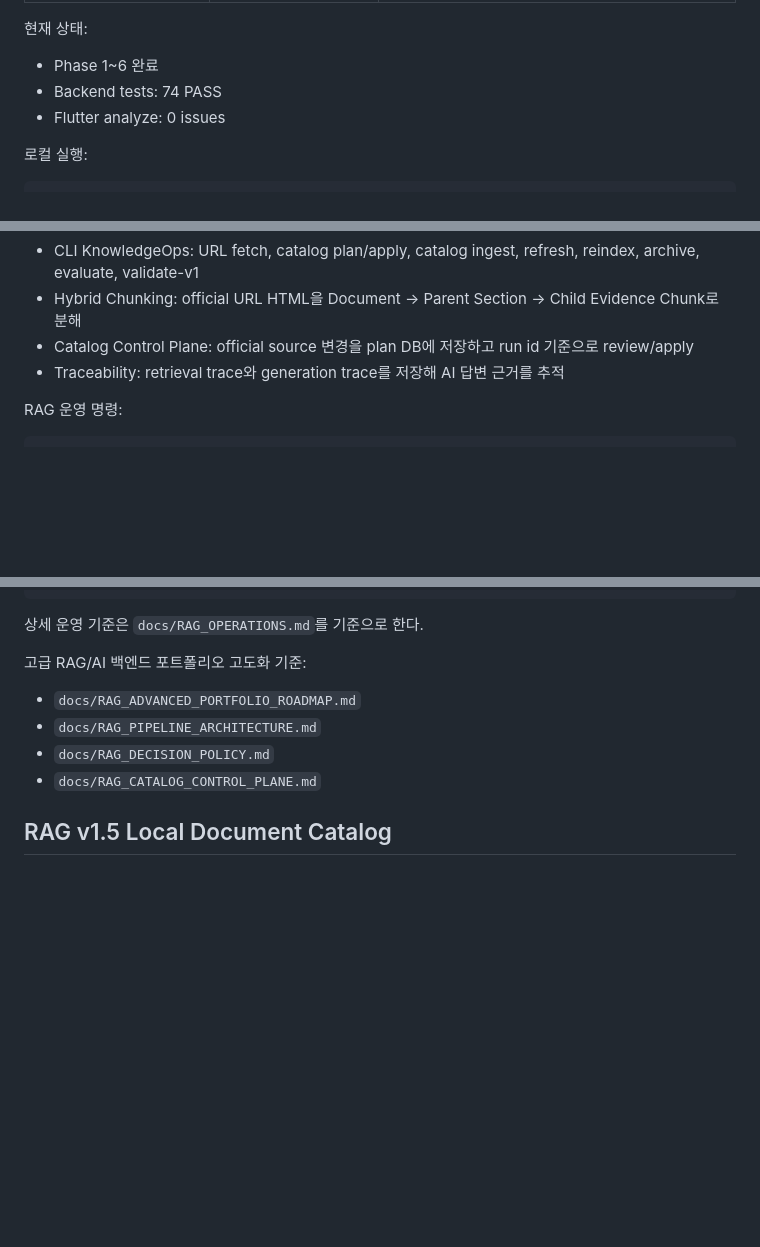
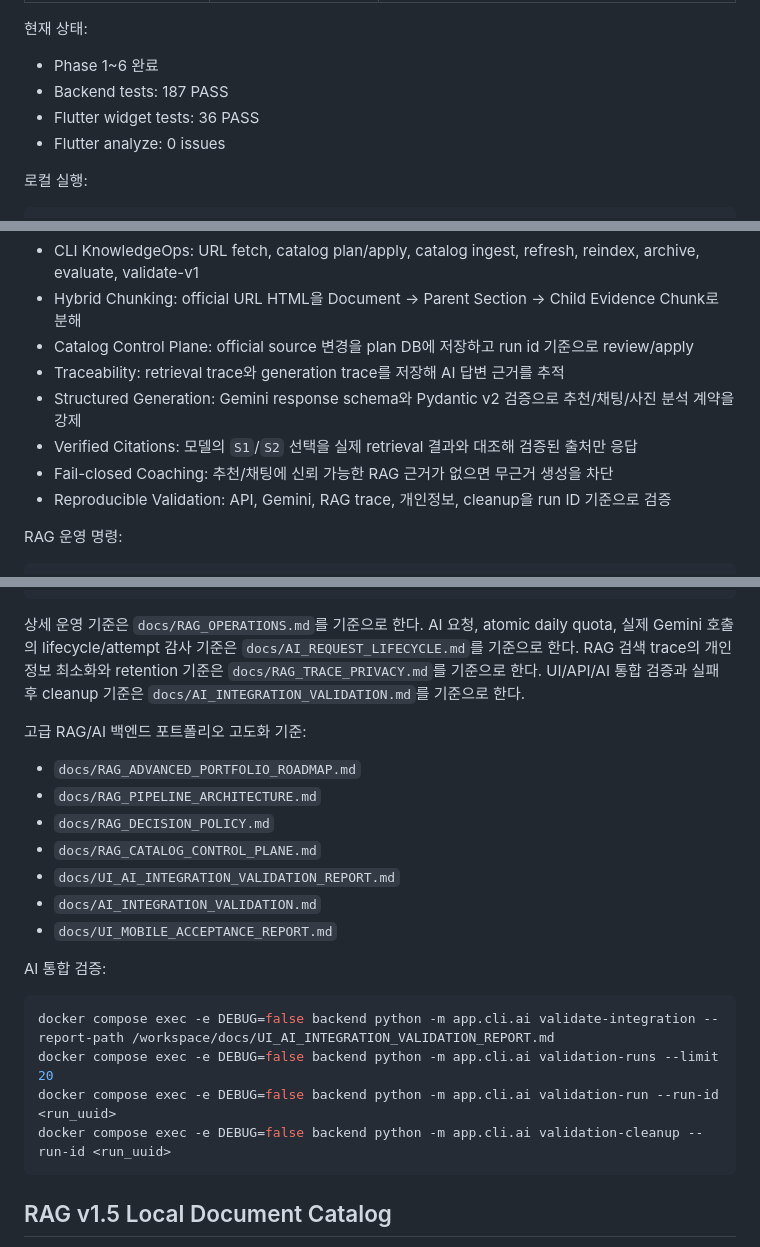
Before and after one commit to kaero313/ai-health-trainer, a Markdown page: README.md, 3 parts joined by grey strips. Drawn GitHub-style; blank space fills up the shorter version.

Commit message:
docs(ai): 현재 상태와 검증 상황 업데이트

````diff
--- a/README.md
+++ b/README.md
@@ -13,7 +13,8 @@ AI 기반 개인 맞춤형 건강·피트니스 코칭 애플리케이션입니
 현재 상태:
 
 - Phase 1~6 완료
-- Backend tests: 74 PASS
+- Backend tests: 187 PASS
+- Flutter widget tests: 36 PASS
 - Flutter analyze: 0 issues
 
 로컬 실행:
@@ -38,6 +39,10 @@ docker compose exec backend alembic upgrade head
 - Hybrid Chunking: official URL HTML을 Document -> Parent Section -> Child Evidence Chunk로 분해
 - Catalog Control Plane: official source 변경을 plan DB에 저장하고 run id 기준으로 review/apply
 - Traceability: retrieval trace와 generation trace를 저장해 AI 답변 근거를 추적
+- Structured Generation: Gemini response schema와 Pydantic v2 검증으로 추천/채팅/사진 분석 계약을 강제
+- Verified Citations: 모델의 `S1`/`S2` 선택을 실제 retrieval 결과와 대조해 검증된 출처만 응답
+- Fail-closed Coaching: 추천/채팅에 신뢰 가능한 RAG 근거가 없으면 무근거 생성을 차단
+- Reproducible Validation: API, Gemini, RAG trace, 개인정보, cleanup을 run ID 기준으로 검증
 
 RAG 운영 명령:
 
@@ -60,6 +65,10 @@ docker compose exec backend python -m app.cli.rag decisions --job-id 1
 ```
 
 상세 운영 기준은 `docs/RAG_OPERATIONS.md`를 기준으로 한다.
+AI 요청, atomic daily quota, 실제 Gemini 호출의 lifecycle/attempt 감사 기준은
+`docs/AI_REQUEST_LIFECYCLE.md`를 기준으로 한다.
+RAG 검색 trace의 개인정보 최소화와 retention 기준은 `docs/RAG_TRACE_PRIVACY.md`를 기준으로 한다.
+UI/API/AI 통합 검증과 실패 후 cleanup 기준은 `docs/AI_INTEGRATION_VALIDATION.md`를 기준으로 한다.
 
 고급 RAG/AI 백엔드 포트폴리오 고도화 기준:
 
@@ -67,6 +76,18 @@ docker compose exec backend python -m app.cli.rag decisions --job-id 1
 - `docs/RAG_PIPELINE_ARCHITECTURE.md`
 - `docs/RAG_DECISION_POLICY.md`
 - `docs/RAG_CATALOG_CONTROL_PLANE.md`
+- `docs/UI_AI_INTEGRATION_VALIDATION_REPORT.md`
+- `docs/AI_INTEGRATION_VALIDATION.md`
+- `docs/UI_MOBILE_ACCEPTANCE_REPORT.md`
+
+AI 통합 검증:
+
+```bash
+docker compose exec -e DEBUG=false backend python -m app.cli.ai validate-integration --report-path /workspace/docs/UI_AI_INTEGRATION_VALIDATION_REPORT.md
+docker compose exec -e DEBUG=false backend python -m app.cli.ai validation-runs --limit 20
+docker compose exec -e DEBUG=false backend python -m app.cli.ai validation-run --run-id <run_uuid>
+docker compose exec -e DEBUG=false backend python -m app.cli.ai validation-cleanup --run-id <run_uuid>
+```
 
 ## RAG v1.5 Local Document Catalog
 
````
